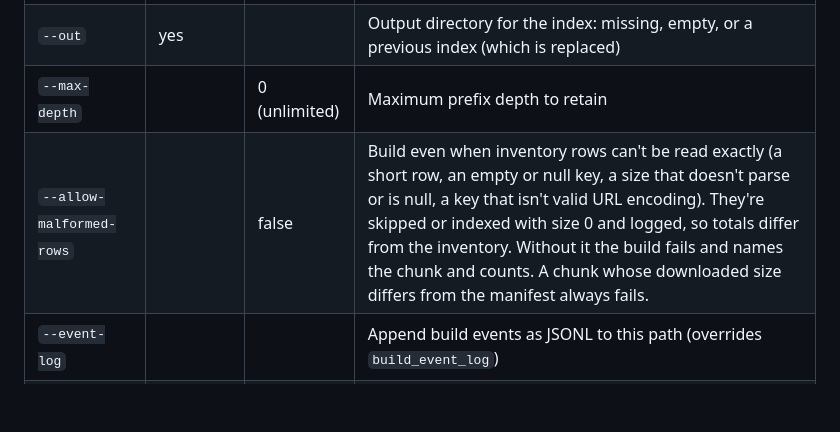
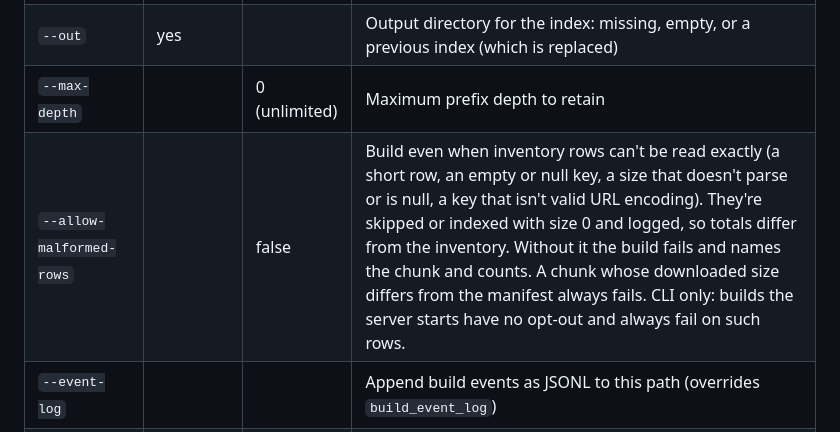
Before and after one commit to eunmann/s3-inv-db, a Markdown page: docs/cli.md, the part around the change. Rendered like a GitHub page; blank space fills up the shorter version.

Commit message:
docs(cli): --allow-malformed-rows has no server-side equivalent
Server builds go through Loader.BuildWith with the default extsort
config, so they always fail on rows that can't be read exactly. Say so
in the flag's row instead of leaving operators to find out from a
failed server build.

Task: review R1
Co-Authored-By: Claude Opus 5.5 <noreply@anthropic.com>

```diff
--- a/docs/cli.md
+++ b/docs/cli.md
@@ -39,7 +39,7 @@ s3-inv-db build --s3-manifest s3://bucket/inv/data/manifest.json --out ./my-inde
 | `--s3-manifest` | yes |  | S3 URI to `manifest.json` |
 | `--out` | yes |  | Output directory for the index: missing, empty, or a previous index (which is replaced) |
 | `--max-depth` |  | 0 (unlimited) | Maximum prefix depth to retain |
-| `--allow-malformed-rows` |  | false | Build even when inventory rows can't be read exactly (a short row, an empty or null key, a size that doesn't parse or is null, a key that isn't valid URL encoding). They're skipped or indexed with size 0 and logged, so totals differ from the inventory. Without it the build fails and names the chunk and counts. A chunk whose downloaded size differs from the manifest always fails. |
+| `--allow-malformed-rows` |  | false | Build even when inventory rows can't be read exactly (a short row, an empty or null key, a size that doesn't parse or is null, a key that isn't valid URL encoding). They're skipped or indexed with size 0 and logged, so totals differ from the inventory. Without it the build fails and names the chunk and counts. A chunk whose downloaded size differs from the manifest always fails. CLI only: builds the server starts have no opt-out and always fail on such rows. |
 | `--event-log` |  |  | Append build events as JSONL to this path (overrides `build_event_log`) |
 | `--config` |  |  | JSON config file (see above) |
 | `--verbose` |  | false | Debug-level logging |
```
